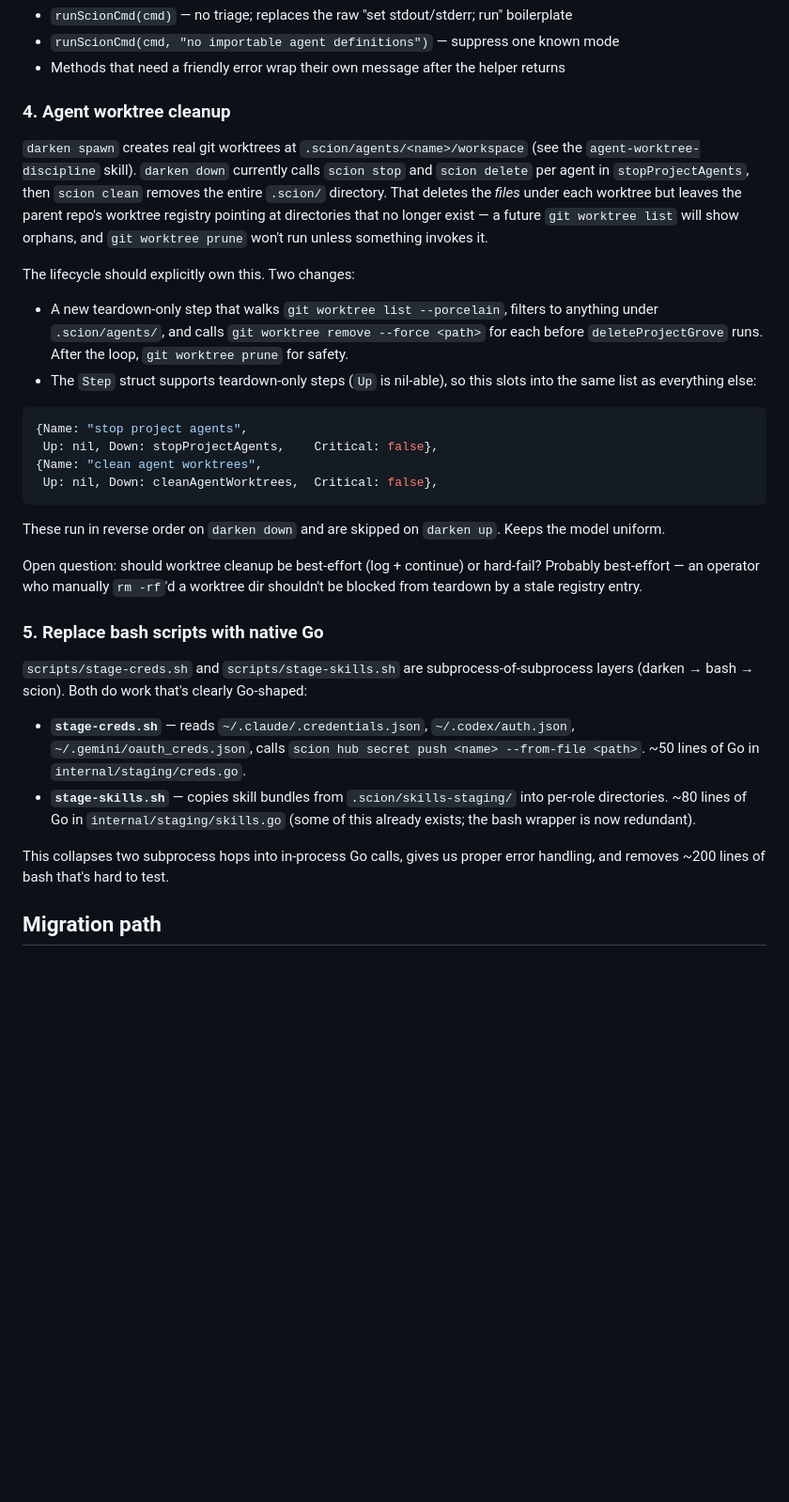
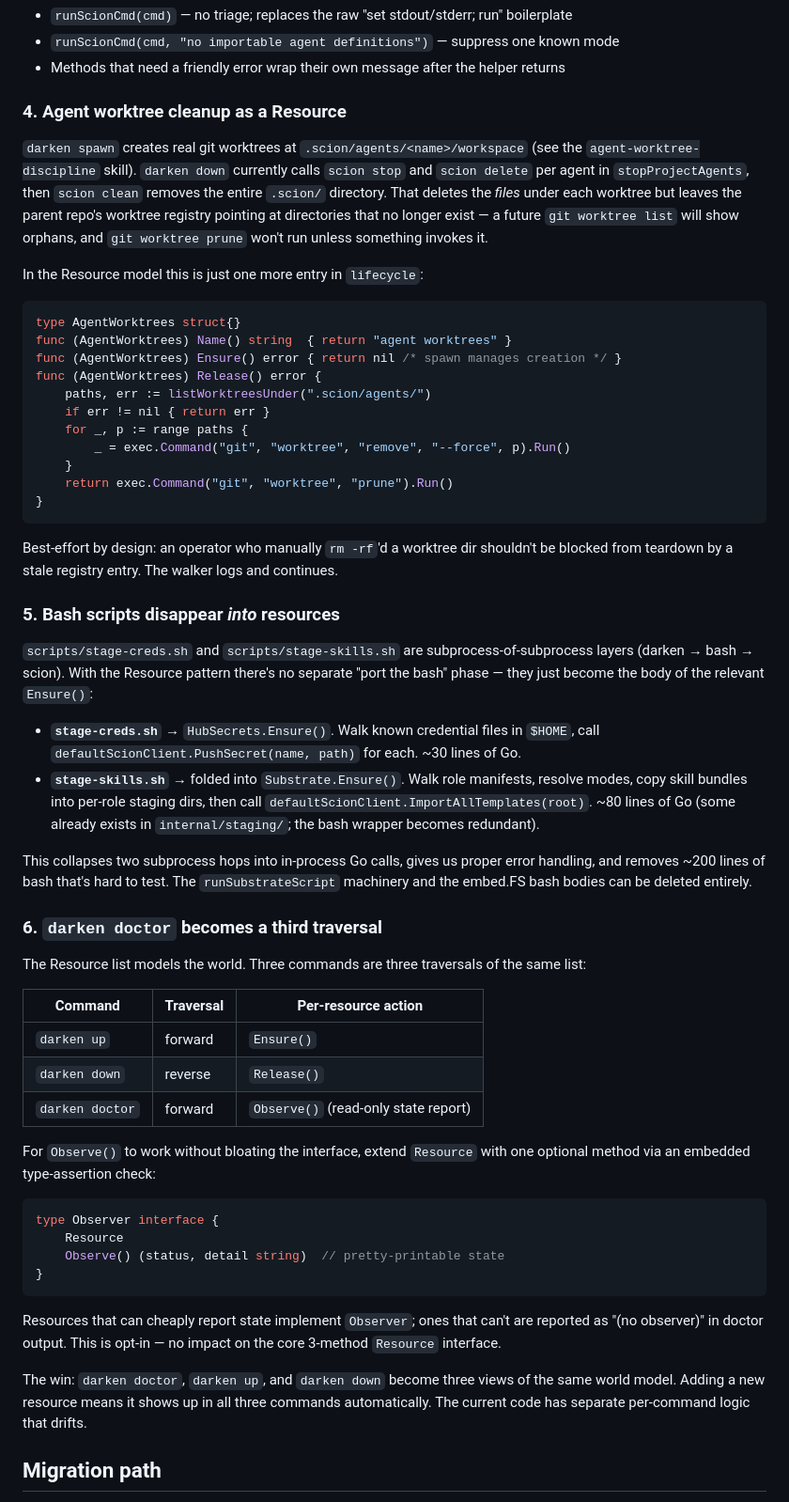
Before and after one commit to danmestas/darken, a Markdown page: docs/darken-lifecycle-refactor.md, the part around one of its changes. Shown at 94% size. Drawn GitHub-style; blank space fills up the shorter version.

````diff
--- a/docs/darken-lifecycle-refactor.md
+++ b/docs/darken-lifecycle-refactor.md
@@ -95,34 +122,59 @@ Three caller patterns:
 - `runScionCmd(cmd, "no importable agent definitions")` — suppress one known mode
 - Methods that need a friendly error wrap their own message after the helper returns
 
-### 4. Agent worktree cleanup
+### 4. Agent worktree cleanup as a Resource
 
 `darken spawn` creates real git worktrees at `.scion/agents/<name>/workspace` (see the `agent-worktree-discipline` skill). `darken down` currently calls `scion stop` and `scion delete` per agent in `stopProjectAgents`, then `scion clean` removes the entire `.scion/` directory. That deletes the *files* under each worktree but leaves the parent repo's worktree registry pointing at directories that no longer exist — a future `git worktree list` will show orphans, and `git worktree prune` won't run unless something invokes it.
 
-The lifecycle should explicitly own this. Two changes:
-
-- A new teardown-only step that walks `git worktree list --porcelain`, filters to anything under `.scion/agents/`, and calls `git worktree remove --force <path>` for each before `deleteProjectGrove` runs. After the loop, `git worktree prune` for safety.
-- The `Step` struct supports teardown-only steps (`Up` is nil-able), so this slots into the same list as everything else:
+In the Resource model this is just one more entry in `lifecycle`:
 
 ```go
-{Name: "stop project agents",
- Up: nil, Down: stopProjectAgents,    Critical: false},
-{Name: "clean agent worktrees",
- Up: nil, Down: cleanAgentWorktrees,  Critical: false},
+type AgentWorktrees struct{}
+func (AgentWorktrees) Name() string  { return "agent worktrees" }
+func (AgentWorktrees) Ensure() error { return nil /* spawn manages creation */ }
+func (AgentWorktrees) Release() error {
+    paths, err := listWorktreesUnder(".scion/agents/")
+    if err != nil { return err }
+    for _, p := range paths {
+        _ = exec.Command("git", "worktree", "remove", "--force", p).Run()
+    }
+    return exec.Command("git", "worktree", "prune").Run()
+}
 ```
 
-These run in reverse order on `darken down` and are skipped on `darken up`. Keeps the model uniform.
+Best-effort by design: an operator who manually `rm -rf`'d a worktree dir shouldn't be blocked from teardown by a stale registry entry. The walker logs and continues.
 
-Open question: should worktree cleanup be best-effort (log + continue) or hard-fail? Probably best-effort — an operator who manually `rm -rf`'d a worktree dir shouldn't be blocked from teardown by a stale registry entry.
+### 5. Bash scripts disappear *into* resources
 
-### 5. Replace bash scripts with native Go
+`scripts/stage-creds.sh` and `scripts/stage-skills.sh` are subprocess-of-subprocess layers (darken → bash → scion). With the Resource pattern there's no separate "port the bash" phase — they just become the body of the relevant `Ensure()`:
 
-`scripts/stage-creds.sh` and `scripts/stage-skills.sh` are subprocess-of-subprocess layers (darken → bash → scion). Both do work that's clearly Go-shaped:
+- **`stage-creds.sh`** → `HubSecrets.Ensure()`. Walk known credential files in `$HOME`, call `defaultScionClient.PushSecret(name, path)` for each. ~30 lines of Go.
+- **`stage-skills.sh`** → folded into `Substrate.Ensure()`. Walk role manifests, resolve modes, copy skill bundles into per-role staging dirs, then call `defaultScionClient.ImportAllTemplates(root)`. ~80 lines of Go (some already exists in `internal/staging/`; the bash wrapper becomes redundant).
 
-- **`stage-creds.sh`** — reads `~/.claude/.credentials.json`, `~/.codex/auth.json`, `~/.gemini/oauth_creds.json`, calls `scion hub secret push <name> --from-file <path>`. ~50 lines of Go in `internal/staging/creds.go`.
-- **`stage-skills.sh`** — copies skill bundles from `.scion/skills-staging/` into per-role directories. ~80 lines of Go in `internal/staging/skills.go` (some of this already exists; the bash wrapper is now redundant).
+This collapses two subprocess hops into in-process Go calls, gives us proper error handling, and removes ~200 lines of bash that's hard to test. The `runSubstrateScript` machinery and the embed.FS bash bodies can be deleted entirely.
 
-This collapses two subprocess hops into in-process Go calls, gives us proper error handling, and removes ~200 lines of bash that's hard to test.
+### 6. `darken doctor` becomes a third traversal
+
+The Resource list models the world. Three commands are three traversals of the same list:
+
+| Command | Traversal | Per-resource action |
+|---|---|---|
+| `darken up`     | forward  | `Ensure()` |
+| `darken down`   | reverse  | `Release()` |
+| `darken doctor` | forward  | `Observe()` (read-only state report) |
+
+For `Observe()` to work without bloating the interface, extend `Resource` with one optional method via an embedded type-assertion check:
+
+```go
+type Observer interface {
+    Resource
+    Observe() (status, detail string)  // pretty-printable state
+}
+```
+
+Resources that can cheaply report state implement `Observer`; ones that can't are reported as "(no observer)" in doctor output. This is opt-in — no impact on the core 3-method `Resource` interface.
+
+The win: `darken doctor`, `darken up`, and `darken down` become three views of the same world model. Adding a new resource means it shows up in all three commands automatically. The current code has separate per-command logic that drifts.
 
 ## Migration path
 
````
Also changed, not shown: other parts of docs/darken-lifecycle-refactor.md (+73 -41 lines).
